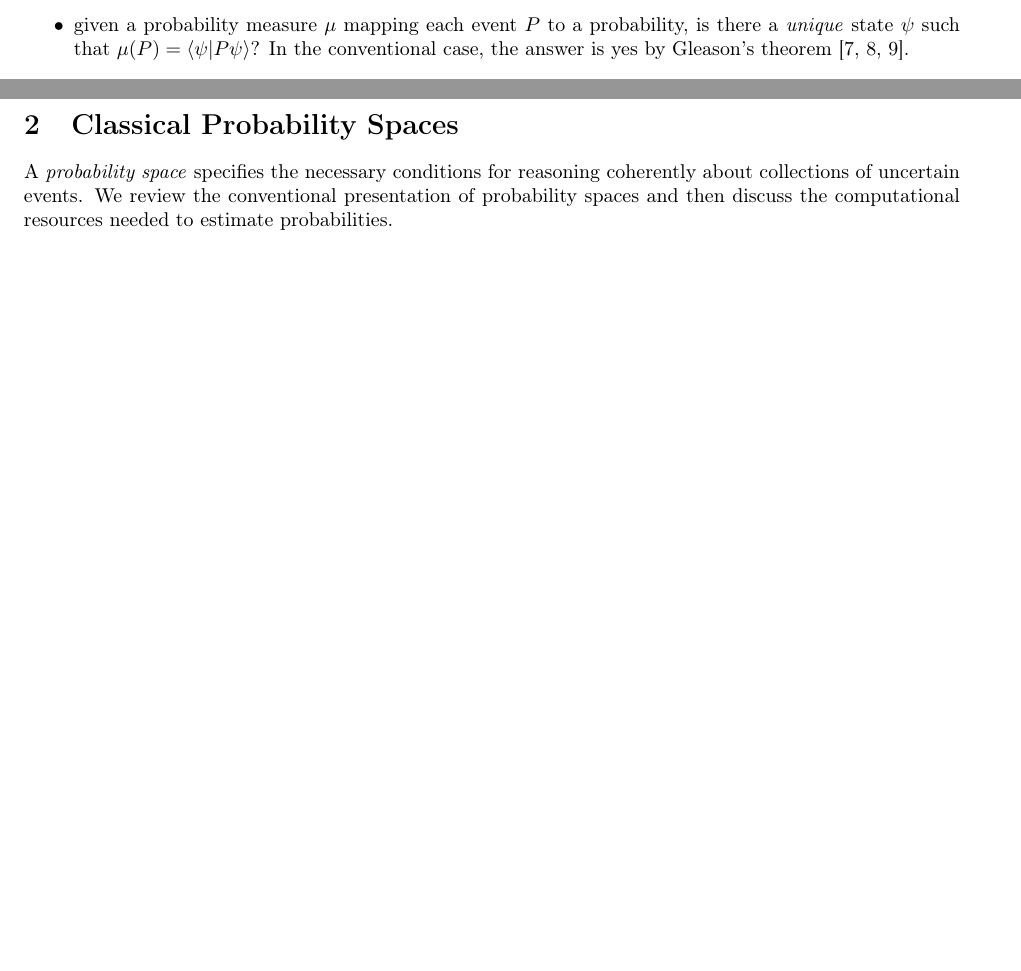
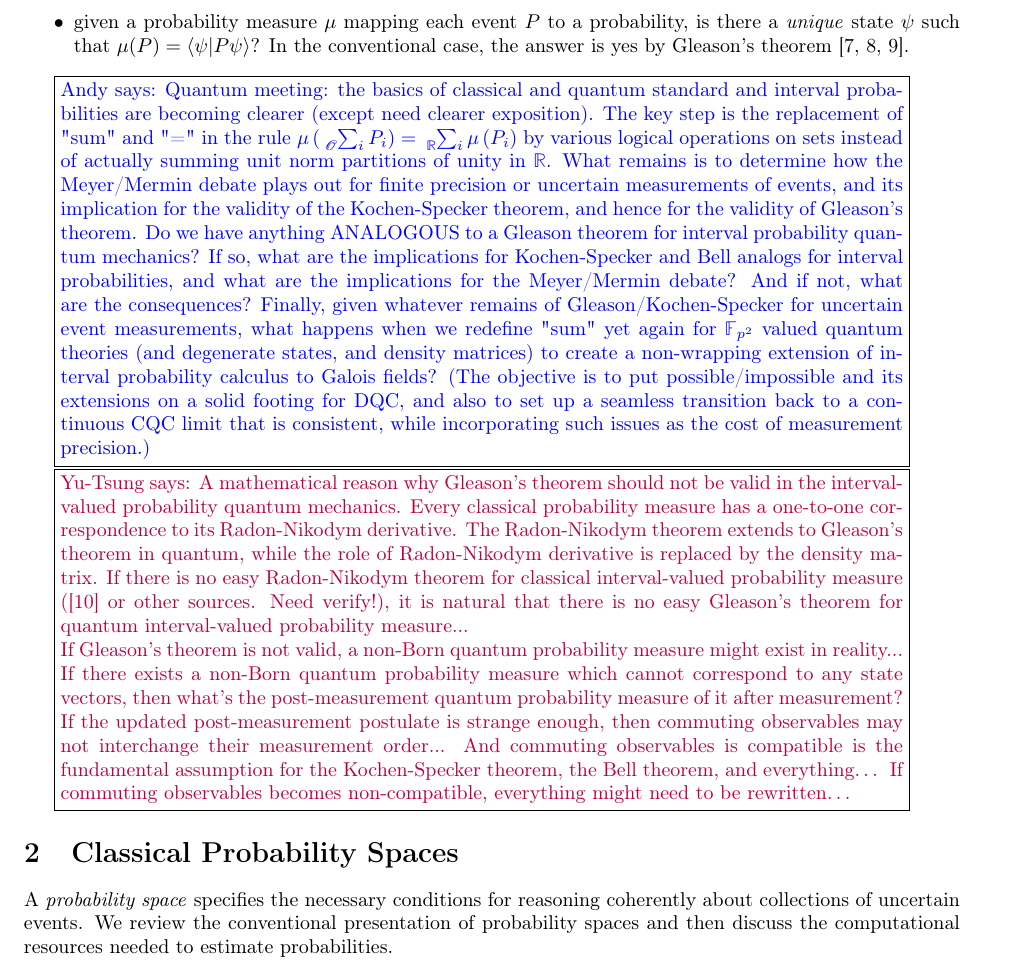
Before and after one commit to yuttai/Contextuality-and-Nonlocality-in-Discrete-Quantum-Theory, a LaTeX document (prob.tex): two parts of pages 1 and 2 of 14 before the commit and part of page 2 of 14 after it, the two joined at a grey line, cut so that both start at the same text, the shorter picture padded with empty space. Compiled offline with pdfLaTeX.

Commit message:
prob.tex \subsection{Plan} Add email and comments...

```diff
--- a/prob.tex
+++ b/prob.tex
@@ -130,6 +130,50 @@ single state? Specifically,
   Gleason's
   theorem~\cite{gleason1957,peres1995quantum,Redhead1987-REDINA}.
 \end{itemize}
+
+\andy{Quantum meeting: the basics of classical and quantum standard
+and interval probabilities are becoming clearer (except need clearer
+exposition). The key step is the replacement of \textquotedbl{}sum\textquotedbl{}
+and \textquotedbl{}=\textquotedbl{} in the rule $\mu\left(\tensor*[_{\mathscr{O}}]{\sum}{_{i}}P_{i}\right)=\tensor*[_{\mathbb{R}}]{\sum}{_{i}}\mu\left(P_{i}\right)$
+by various logical operations on sets instead of actually summing
+unit norm partitions of unity in $\mathbb{R}$. What remains is to
+determine how the Meyer/Mermin debate plays out for finite precision
+or uncertain measurements of events, and its implication for the validity
+of the Kochen-Specker theorem, and hence for the validity of Gleason's
+theorem. Do we have anything ANALOGOUS to a Gleason theorem for interval
+probability quantum mechanics? If so, what are the implications for
+Kochen-Specker and Bell analogs for interval probabilities, and what
+are the implications for the Meyer/Mermin debate? And if not, what
+are the consequences? Finally, given whatever remains of Gleason/Kochen-Specker
+for uncertain event measurements, what happens when we redefine \textquotedbl{}sum\textquotedbl{}
+yet again for $\ff{p^{2}}$ valued quantum theories (and degenerate
+states, and density matrices) to create a non-wrapping extension of
+interval probability calculus to Galois fields? (The objective is
+to put possible/impossible and its extensions on a solid footing for
+DQC, and also to set up a seamless transition back to a continuous
+CQC limit that is consistent, while incorporating such issues as the
+cost of measurement precision.) }
+
+\yutsung{A mathematical reason why Gleason's theorem should not be
+valid in the interval-valued probability quantum mechanics. Every
+classical probability measure has a one-to-one correspondence to its
+Radon-Nikodym derivative. The Radon-Nikodym theorem extends to Gleason's
+theorem in quantum, while the role of Radon-Nikodym derivative is
+replaced by the density matrix. If there is no easy Radon-Nikodym
+theorem for classical interval-valued probability measure (\cite{GilboaSchmeidler1994}
+or other sources. Need verify!), it is natural that there is no easy
+Gleason's theorem for quantum interval-valued probability measure...
+
+If Gleason's theorem is not valid, a non-Born quantum probability
+measure might exist in reality... If there exists a non-Born quantum
+probability measure which cannot correspond to any state vectors,
+then what's the post-measurement quantum probability measure of it
+after measurement? If the updated post-measurement postulate is strange
+enough, then commuting observables may not interchange their measurement
+order... And commuting observables is compatible is the fundamental
+assumption for the Kochen-Specker theorem, the Bell theorem, and everything\dots{}
+If commuting observables becomes non-compatible, everything might
+need to be rewritten\dots{} }
 
 %%%%%%%%%%%%%%%%%%%%%%%%%%%%%%%%%%%%%%%%%%%%%%%%%%%%%%%%%%%%%%%%%%%%%%%%%%%%%%
 \section{Classical Probability Spaces}
```
Also changed, not shown: prob.pdf, 1 other file.
